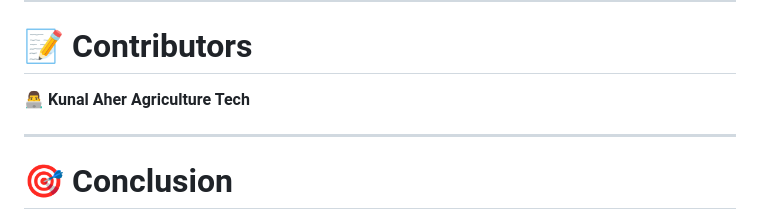
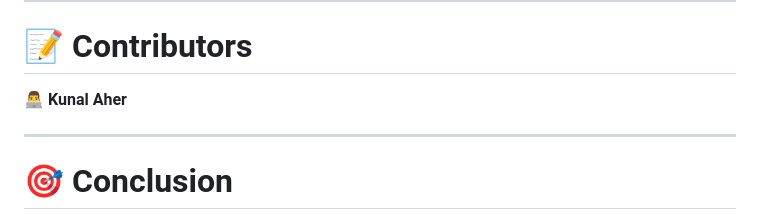
Before and after one commit to Kunal-Aher/Crop-Prediction-Using-Random-Forest-on-AWS, a Markdown page: README.md, the part around the change. Rendered like a GitHub page.

```diff
--- a/README.md
+++ b/README.md
@@ -193,7 +193,7 @@ curl -X POST http://your-ec2-public-ip:5000/predict -H "Content-Type: applicatio
 ---
 # 📝 **Contributors**
 
-👨‍💻 **Kunal Aher Agriculture Tech**
+👨‍💻 **Kunal Aher**
 
 ---
 
```
